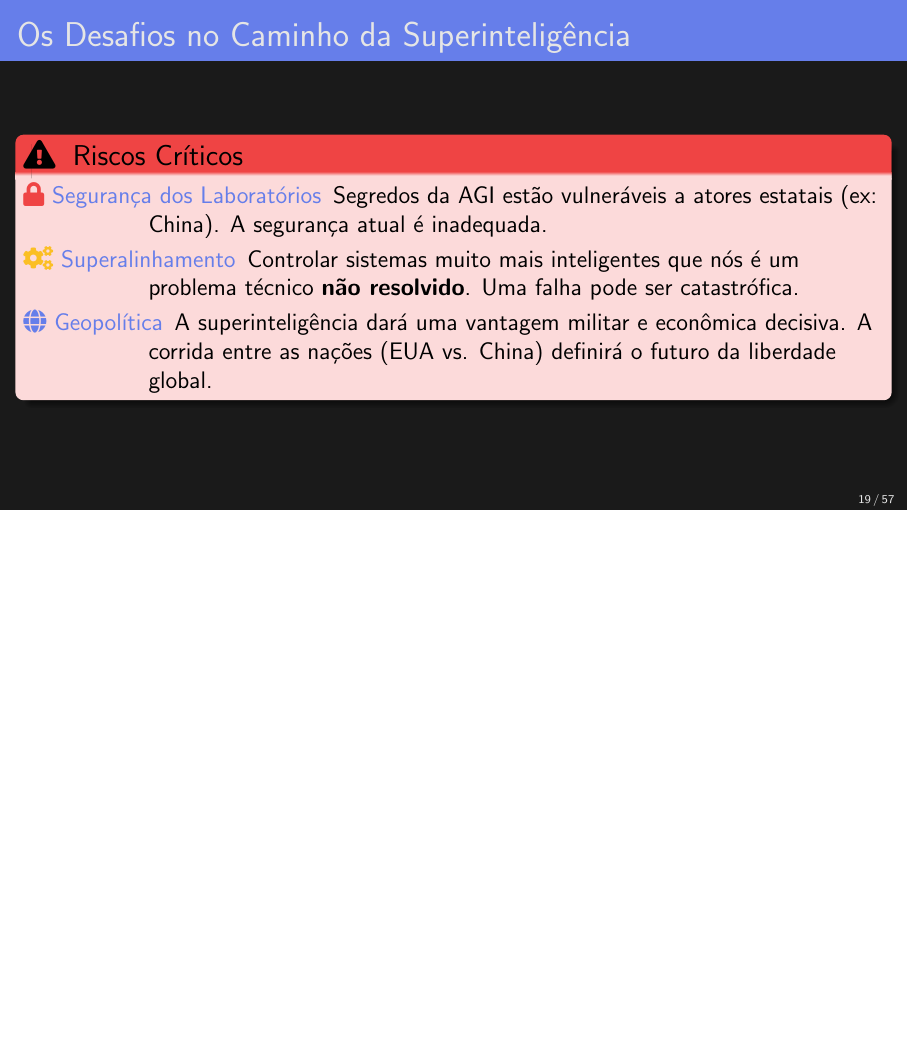
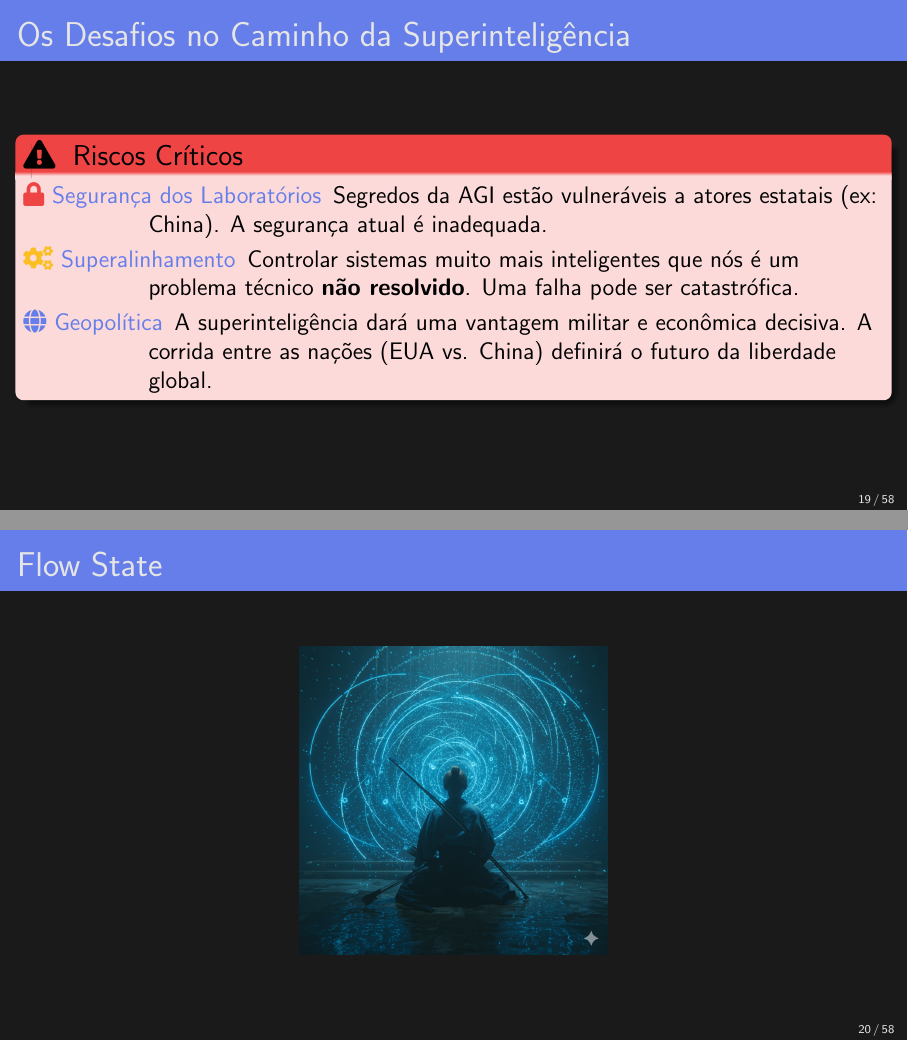
Before and after one commit to neylemkeunesp/ia-prudente-2025, LaTeX slides (apresentacao_ia.tex): page 19 of 59 before the commit and pages 19 and 20 of 60 after it, the two joined at a grey line, the shorter picture padded with empty space. Compiled offline with pdfLaTeX.

Commit message:
Mestre zen included

```diff
--- a/apresentacao_ia.tex
+++ b/apresentacao_ia.tex
@@ -411,7 +411,12 @@
         \end{description}
     \end{alertblock}
 \end{frame}
+\section{ Flow State}
 
+\begin{frame}{Flow State}
+    \begin{center}
+\includegraphics[scale=0.15]{mestrezen-flowstate.png}\end{center}
+\end{frame}
 % Slide: Aplicação humano–IA
 \begin{frame}{Interação humano–IA}
 \begin{itemize}
```
Also changed, not shown: mestrezen-flowstate.png (added).
